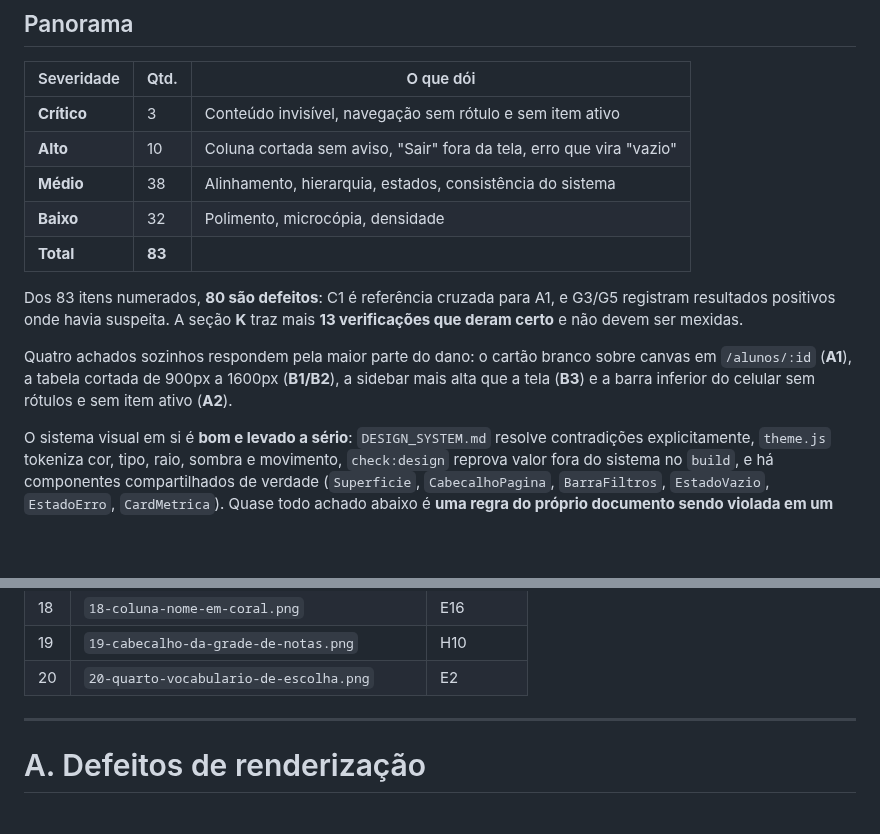
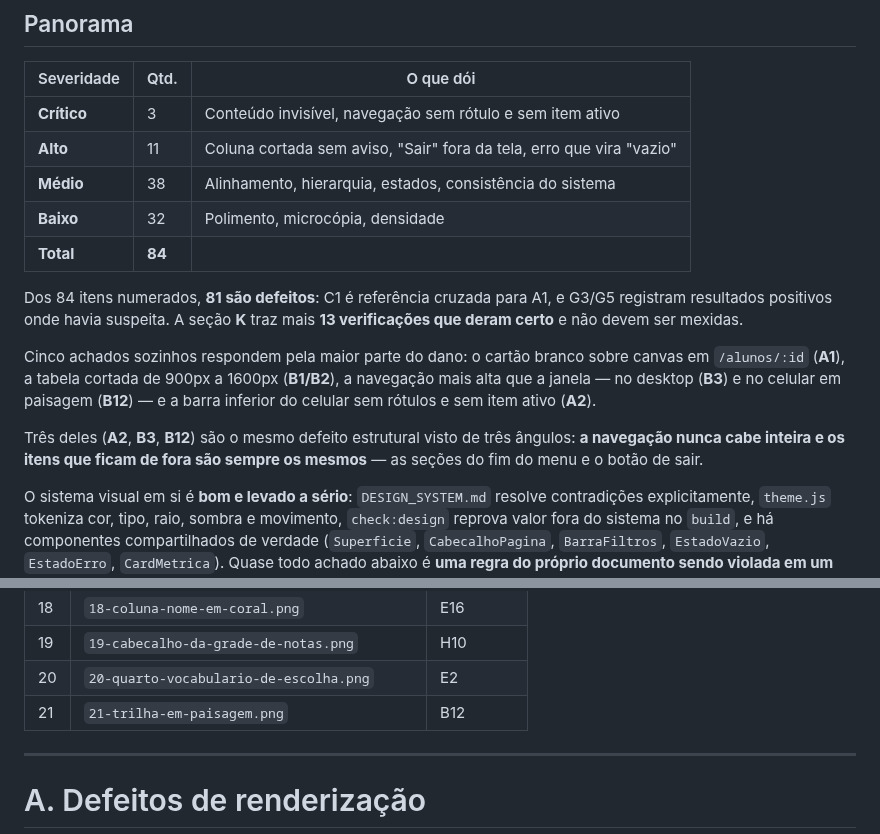
Before and after one commit to kafune/sistemaSeminario, a Markdown page: AUDITORIA_VISUAL.md, 2 parts joined by grey strips. GitHub-like rendering; blank space fills up the shorter version.

```diff
--- a/AUDITORIA_VISUAL.md
+++ b/AUDITORIA_VISUAL.md
@@ -56,19 +56,24 @@ de propósito: são coisas que parecem erradas numa leitura rápida e não são.
 | Severidade | Qtd. | O que dói |
 | --- | --- | --- |
 | **Crítico** | 3 | Conteúdo invisível, navegação sem rótulo e sem item ativo |
-| **Alto** | 10 | Coluna cortada sem aviso, "Sair" fora da tela, erro que vira "vazio" |
+| **Alto** | 11 | Coluna cortada sem aviso, "Sair" fora da tela, erro que vira "vazio" |
 | **Médio** | 38 | Alinhamento, hierarquia, estados, consistência do sistema |
 | **Baixo** | 32 | Polimento, microcópia, densidade |
-| **Total** | **83** | |
-
-Dos 83 itens numerados, **80 são defeitos**: C1 é referência cruzada para A1,
+| **Total** | **84** | |
+
+Dos 84 itens numerados, **81 são defeitos**: C1 é referência cruzada para A1,
 e G3/G5 registram resultados positivos onde havia suspeita. A seção **K** traz
 mais **13 verificações que deram certo** e não devem ser mexidas.
 
-Quatro achados sozinhos respondem pela maior parte do dano: o cartão branco
+Cinco achados sozinhos respondem pela maior parte do dano: o cartão branco
 sobre canvas em `/alunos/:id` (**A1**), a tabela cortada de 900px a 1600px
-(**B1/B2**), a sidebar mais alta que a tela (**B3**) e a barra inferior do
-celular sem rótulos e sem item ativo (**A2**).
+(**B1/B2**), a navegação mais alta que a janela — no desktop (**B3**) e no
+celular em paisagem (**B12**) — e a barra inferior do celular sem rótulos e
+sem item ativo (**A2**).
+
+Três deles (**A2**, **B3**, **B12**) são o mesmo defeito estrutural visto de
+três ângulos: **a navegação nunca cabe inteira e os itens que ficam de fora são
+sempre os mesmos** — as seções do fim do menu e o botão de sair.
 
 O sistema visual em si é **bom e levado a sério**: `DESIGN_SYSTEM.md` resolve
 contradições explicitamente, `theme.js` tokeniza cor, tipo, raio, sombra e
@@ -104,6 +109,7 @@ As imagens citadas estão em [`docs/auditoria-visual/`](docs/auditoria-visual/).
 | 18 | `18-coluna-nome-em-coral.png` | E16 |
 | 19 | `19-cabecalho-da-grade-de-notas.png` | H10 |
 | 20 | `20-quarto-vocabulario-de-escolha.png` | E2 |
+| 21 | `21-trilha-em-paisagem.png` | B12 |
 
 ---
 
```
Also changed, not shown: other parts of AUDITORIA_VISUAL.md (+34 -0 lines), docs/auditoria-visual/21-trilha-em-paisagem.png (added).
